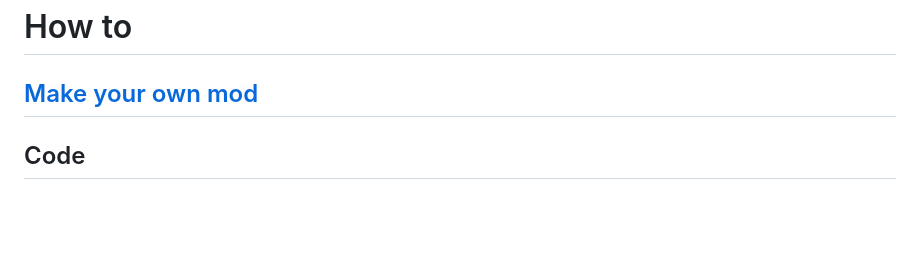
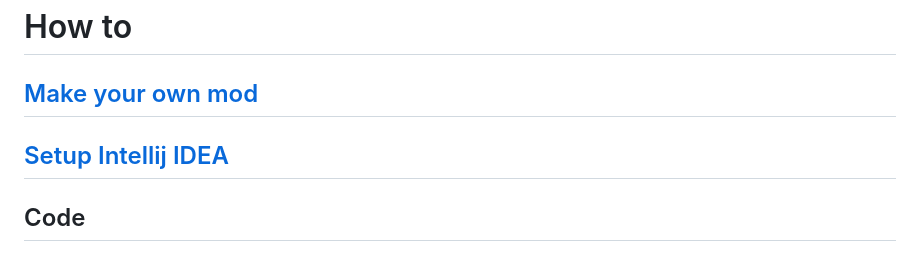
Before and after one commit to 4rg0n/songs-of-syx-mod-example, a Markdown page: doc/howto/index.md, the part around the change. GitHub-like rendering; blank space fills up the shorter version.

```diff
--- a/doc/howto/index.md
+++ b/doc/howto/index.md
@@ -1,6 +1,7 @@
 # How to
 
 ## [Make your own mod](make_your_own_mod.md)
+## [Setup Intellij IDEA](intellij_setup.md)
 
 ## Code
 
```
Also changed, not shown: README.md (+4 -17 lines), doc/howto/intellij_setup.md (added, +41 -0 lines), doc/img/intellij-setup/jdk_download.png (added), doc/img/intellij-setup/jdk_project_structure.png (added), doc/img/intellij-setup/maven.png (added), doc/img/intellij-setup/new_project.png (added), doc/img/intellij-setup/project_from_version_control.png (added), doc/img/intellij-setup/run_commands.png (added), 3 other files.
